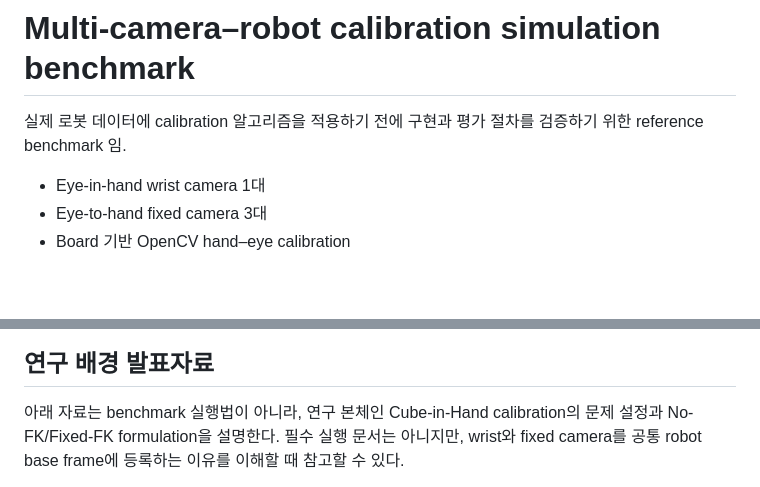
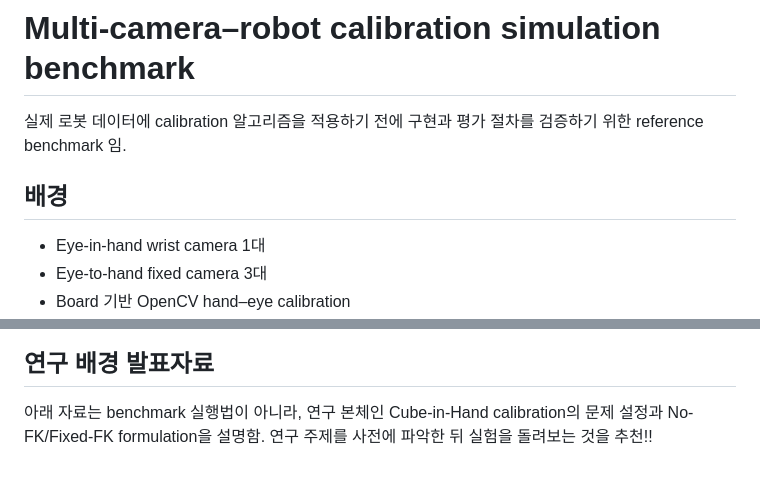
Before and after one commit to sstonne/multicam-calibration-simulation, a Markdown page: README.md, 2 parts joined by grey strips. GitHub-like rendering; blank space fills up the shorter version.

```diff
--- a/README.md
+++ b/README.md
@@ -2,6 +2,7 @@
 
 실제 로봇 데이터에 calibration 알고리즘을 적용하기 전에 구현과 평가 절차를 검증하기 위한 reference benchmark 임.
 
+## 배경
 - Eye-in-hand wrist camera 1대
 - Eye-to-hand fixed camera 3대
 - Board 기반 OpenCV hand–eye calibration
@@ -16,9 +17,8 @@
 ## 연구 배경 발표자료
 
 아래 자료는 benchmark 실행법이 아니라, 연구 본체인 Cube-in-Hand calibration의 문제 설정과
-No-FK/Fixed-FK formulation을 설명한다. 필수 실행 문서는 아니지만, wrist와 fixed camera를
-공통 robot base frame에 등록하는 이유를 이해할 때 참고할 수 있다.
-
+No-FK/Fixed-FK formulation을 설명함.
+연구 주제를 사전에 파악한 뒤 실험을 돌려보는 것을 추천!!
 [![Cube-in-Hand Calibration presentation](docs/images/presentation_cover.png)](docs/presentation/Cube-in-Hand_Calibration.pdf?raw=1)
 
 - [발표자료 PDF 열기/다운로드 — 42 pages](docs/presentation/Cube-in-Hand_Calibration.pdf?raw=1)
```
